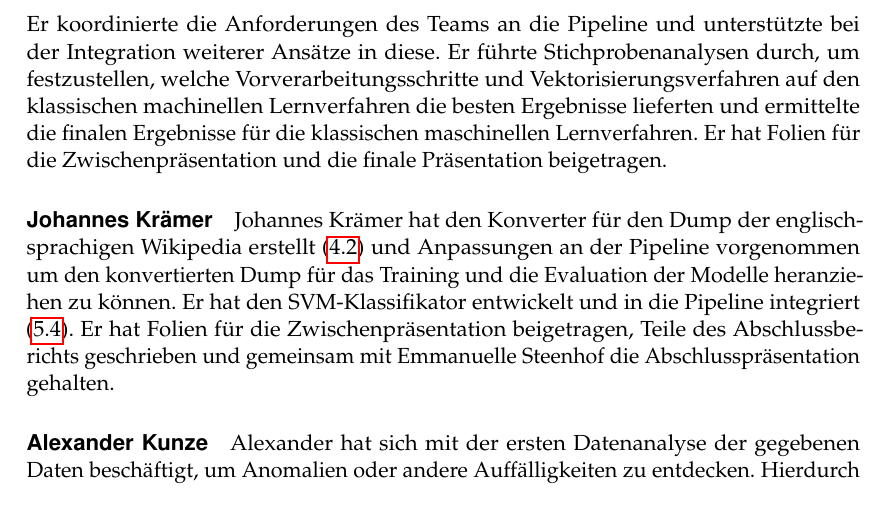
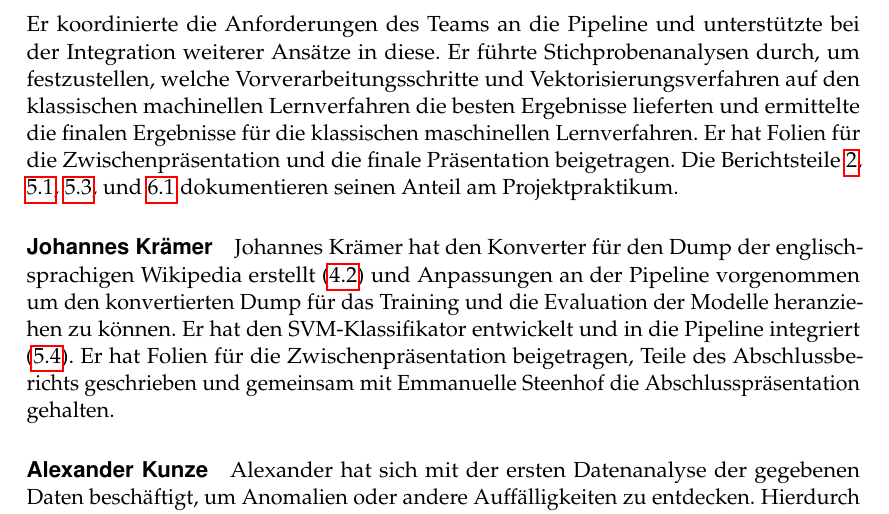
Before and after one commit to RobinSuxdorf/projektpraktikum-ws24-quality-of-wikipedia-articles, a LaTeX document (Berichte/Praktikumsbericht/main.tex, which reads Berichte/Praktikumsbericht/Sections/AnteilSebastian.tex): part of page 2 of 17, cut so that both start at the same text. Compiled offline with pdfLaTeX.

Commit message:
restore my part

```diff
--- a/Berichte/Praktikumsbericht/Sections/AnteilSebastian.tex
+++ b/Berichte/Praktikumsbericht/Sections/AnteilSebastian.tex
@@ -1,2 +1,2 @@
 \label{sec:sebastian}
-Sebastian Bunge implementierte eine modulare Projektstruktur, die sogenannte "Pipeline", inklusive einer modellübergreifenden Datenvorverarbeitung, Vektorisierung sowie Evaluationsmethoden und entwickelte den Bayes-Klassifikator. Er koordinierte die Anforderungen des Teams an die Pipeline und unterstützte bei der Integration weiterer Ansätze in diese. Er führte Stichprobenanalysen durch, um festzustellen, welche Vorverarbeitungsschritte und Vektorisierungsverfahren auf den klassischen machinellen Lernverfahren die besten Ergebnisse lieferten und ermittelte die finalen Ergebnisse für die klassischen maschinellen Lernverfahren. Er hat Folien für die Zwischenpräsentation und die finale Präsentation beigetragen.
+Sebastian Bunge implementierte eine modulare Projektstruktur, die sogenannte "Pipeline", inklusive einer modellübergreifenden Datenvorverarbeitung, Vektorisierung sowie Evaluationsmethoden und entwickelte den Bayes-Klassifikator. Er koordinierte die Anforderungen des Teams an die Pipeline und unterstützte bei der Integration weiterer Ansätze in diese. Er führte Stichprobenanalysen durch, um festzustellen, welche Vorverarbeitungsschritte und Vektorisierungsverfahren auf den klassischen machinellen Lernverfahren die besten Ergebnisse lieferten und ermittelte die finalen Ergebnisse für die klassischen maschinellen Lernverfahren. Er hat Folien für die Zwischenpräsentation und die finale Präsentation beigetragen. Die Berichtsteile \ref{sec:sebastian}, \ref{sec:vorverarbeitung}, \ref{sec:bayes-klassifikator}, und \ref{sec:projektstruktur} dokumentieren seinen Anteil am Projektpraktikum.
```
